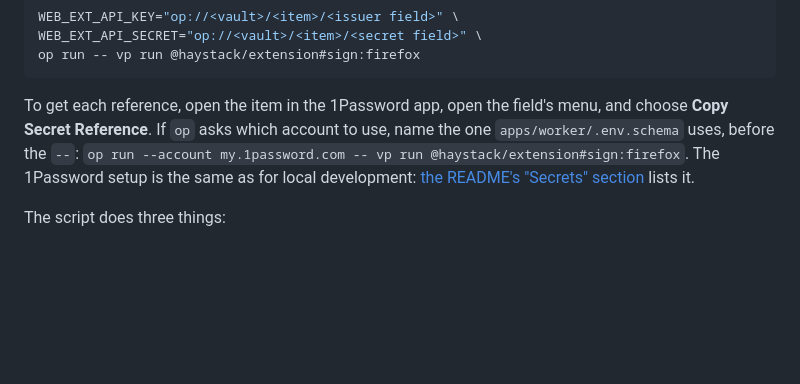
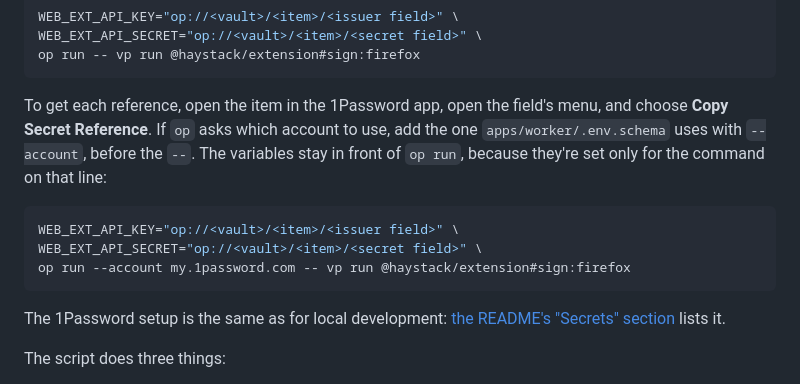
Before and after one commit to schalkneethling/haystack, a Markdown page: docs/extension-release.md, the part around the change. Rendered like a GitHub page; blank space fills up the shorter version.

Commit message:
Show the complete command for choosing the 1Password account (#116)
Co-Authored-By: Claude Opus 5.5 <noreply@anthropic.com>

````diff
--- a/docs/extension-release.md
+++ b/docs/extension-release.md
@@ -38,7 +38,15 @@ WEB_EXT_API_SECRET="op://<vault>/<item>/<secret field>" \
 op run -- vp run @haystack/extension#sign:firefox
 ```
 
-To get each reference, open the item in the 1Password app, open the field's menu, and choose **Copy Secret Reference**. If `op` asks which account to use, name the one `apps/worker/.env.schema` uses, before the `--`: `op run --account my.1password.com -- vp run @haystack/extension#sign:firefox`. The 1Password setup is the same as for local development: [the README's "Secrets" section](../README.md#secrets) lists it.
+To get each reference, open the item in the 1Password app, open the field's menu, and choose **Copy Secret Reference**. If `op` asks which account to use, add the one `apps/worker/.env.schema` uses with `--account`, before the `--`. The variables stay in front of `op run`, because they're set only for the command on that line:
+
+```sh
+WEB_EXT_API_KEY="op://<vault>/<item>/<issuer field>" \
+WEB_EXT_API_SECRET="op://<vault>/<item>/<secret field>" \
+op run --account my.1password.com -- vp run @haystack/extension#sign:firefox
+```
+
+The 1Password setup is the same as for local development: [the README's "Secrets" section](../README.md#secrets) lists it.
 
 The script does three things:
 
````
